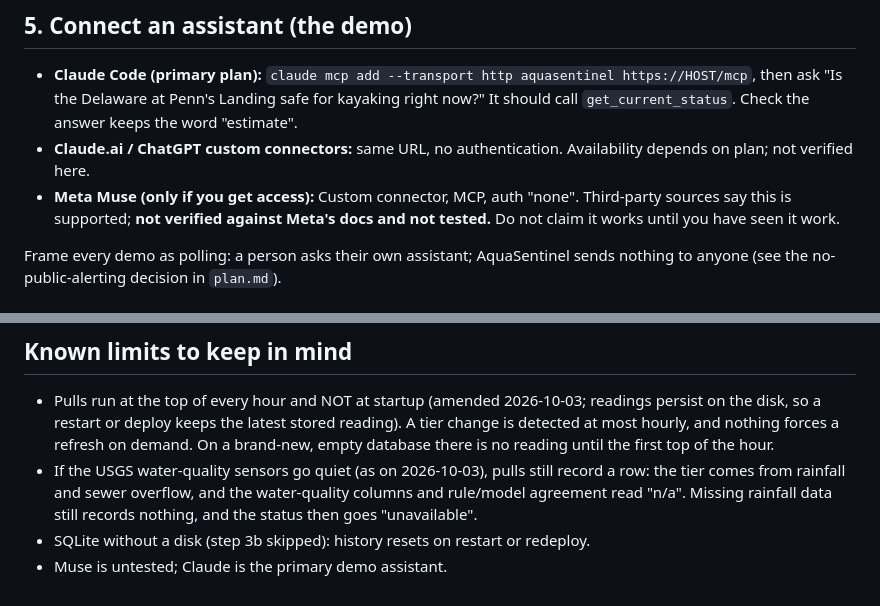
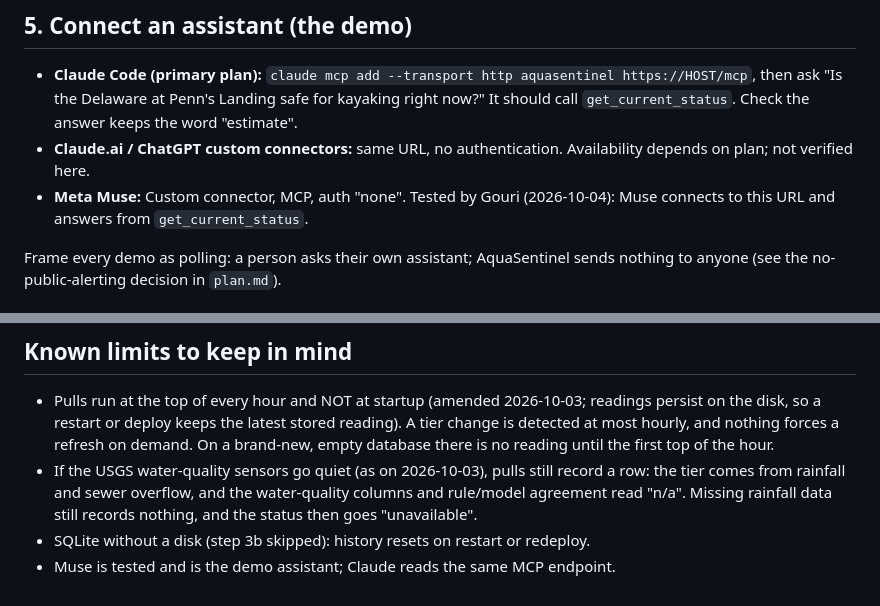
Before and after one commit to gouriprakash-spec/aquasentinel, a Markdown page: docs/deploy-render.md, 2 parts joined by grey strips. Rendered like a GitHub page.

```diff
--- a/docs/deploy-render.md
+++ b/docs/deploy-render.md
@@ -90,9 +90,8 @@ The last call should return an `initialize` result, not `421`.
   `get_current_status`. Check the answer keeps the word "estimate".
 - **Claude.ai / ChatGPT custom connectors:** same URL, no authentication. Availability depends on
   plan; not verified here.
-- **Meta Muse (only if you get access):** Custom connector, MCP, auth "none". Third-party sources
-  say this is supported; **not verified against Meta's docs and not tested.** Do not claim it works
-  until you have seen it work.
+- **Meta Muse:** Custom connector, MCP, auth "none". Tested by Gouri (2026-10-04): Muse connects to
+  this URL and answers from `get_current_status`.
 
 Frame every demo as polling: a person asks their own assistant; AquaSentinel sends nothing to
 anyone (see the no-public-alerting decision in `plan.md`).
@@ -110,4 +109,4 @@ Flag delivery locally in the video, with both processes running.
   comes from rainfall and sewer overflow, and the water-quality columns and rule/model agreement read
   "n/a". Missing rainfall data still records nothing, and the status then goes "unavailable".
 - SQLite without a disk (step 3b skipped): history resets on restart or redeploy.
-- Muse is untested; Claude is the primary demo assistant.
+- Muse is tested and is the demo assistant; Claude reads the same MCP endpoint.
```
Also changed, not shown: docs/product-brief.md (+3 -3 lines), plan.md (+1 -2 lines).
